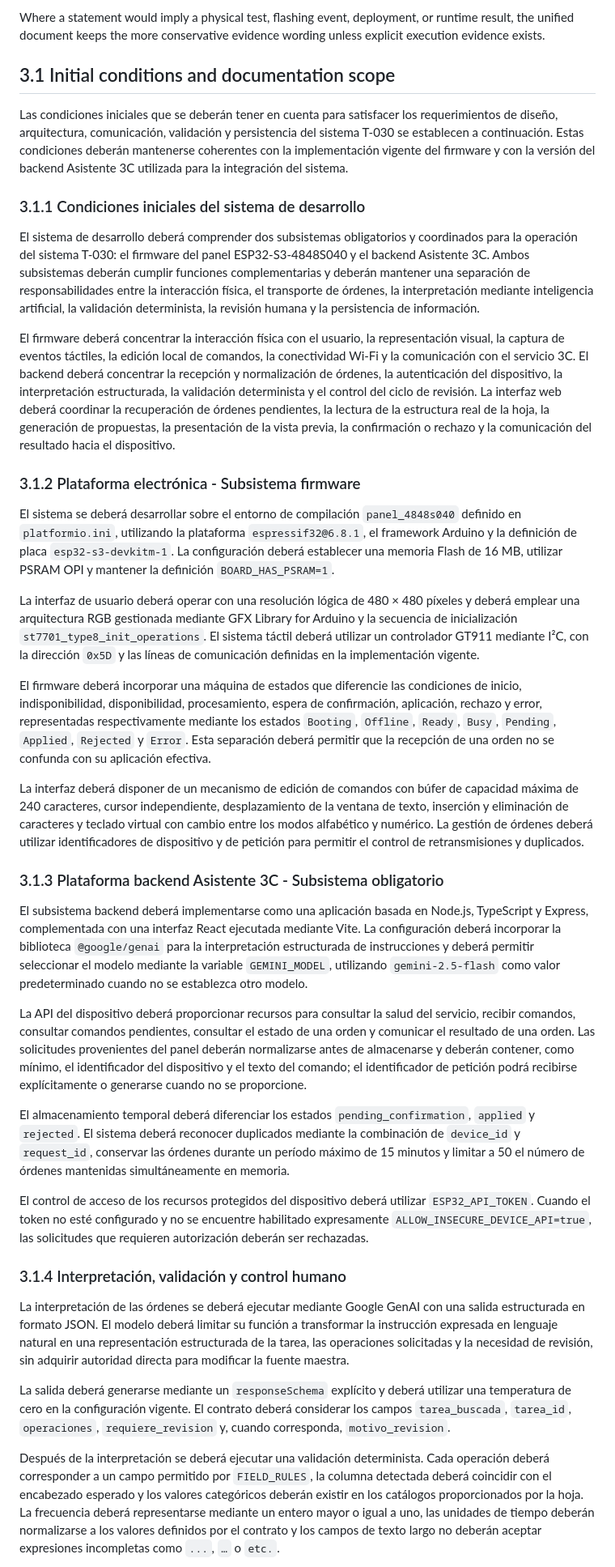
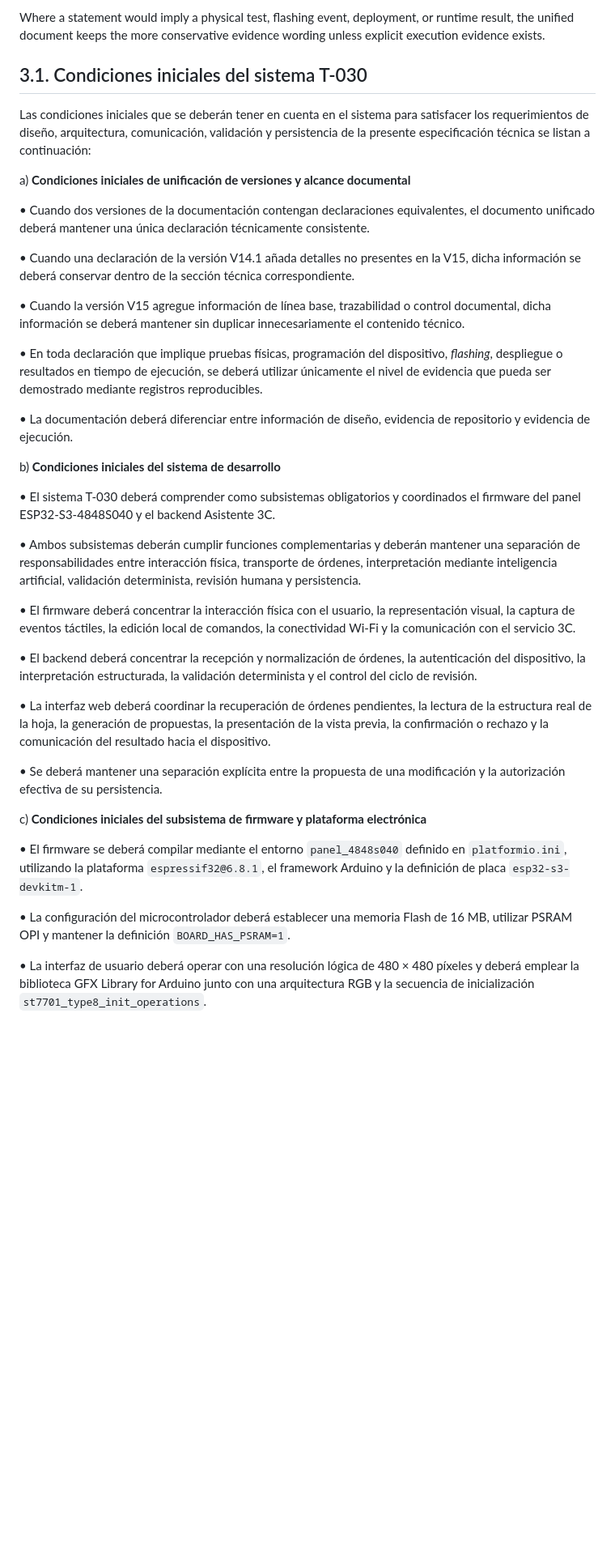
Before and after one commit to wpv10barza/esp32-firmware-backend-, a Markdown page: README.md, the part around one of its changes. Shown at 81% size. Rendered like a GitHub page; blank space fills up the shorter version.

```diff
--- a/README.md
+++ b/README.md
@@ -63,41 +63,41 @@ When the two versions contain equivalent statements, the unified README keeps on
 
 Where a statement would imply a physical test, flashing event, deployment, or runtime result, the unified document keeps the more conservative evidence wording unless explicit execution evidence exists.
 
-## 3.1 Initial conditions and documentation scope
+## 3.1. Condiciones iniciales del sistema T-030
 
-Las condiciones iniciales que se deberán tener en cuenta para satisfacer los requerimientos de diseño, arquitectura, comunicación, validación y persistencia del sistema T-030 se establecen a continuación. Estas condiciones deberán mantenerse coherentes con la implementación vigente del firmware y con la versión del backend Asistente 3C utilizada para la integración del sistema.
+Las condiciones iniciales que se deberán tener en cuenta en el sistema para satisfacer los requerimientos de diseño, arquitectura, comunicación, validación y persistencia de la presente especificación técnica se listan a continuación:
 
-### 3.1.1 Condiciones iniciales del sistema de desarrollo
+a) **Condiciones iniciales de unificación de versiones y alcance documental**
 
-El sistema de desarrollo deberá comprender dos subsistemas obligatorios y coordinados para la operación del sistema T-030: el firmware del panel ESP32-S3-4848S040 y el backend Asistente 3C. Ambos subsistemas deberán cumplir funciones complementarias y deberán mantener una separación de responsabilidades entre la interacción física, el transporte de órdenes, la interpretación mediante inteligencia artificial, la validación determinista, la revisión humana y la persistencia de información.
+• Cuando dos versiones de la documentación contengan declaraciones equivalentes, el documento unificado deberá mantener una única declaración técnicamente consistente.
 
-El firmware deberá concentrar la interacción física con el usuario, la representación visual, la captura de eventos táctiles, la edición local de comandos, la conectividad Wi-Fi y la comunicación con el servicio 3C. El backend deberá concentrar la recepción y normalización de órdenes, la autenticación del dispositivo, la interpretación estructurada, la validación determinista y el control del ciclo de revisión. La interfaz web deberá coordinar la recuperación de órdenes pendientes, la lectura de la estructura real de la hoja, la generación de propuestas, la presentación de la vista previa, la confirmación o rechazo y la comunicación del resultado hacia el dispositivo.
+• Cuando una declaración de la versión V14.1 añada detalles no presentes en la V15, dicha información se deberá conservar dentro de la sección técnica correspondiente.
 
-### 3.1.2 Plataforma electrónica - Subsistema firmware
+• Cuando la versión V15 agregue información de línea base, trazabilidad o control documental, dicha información se deberá mantener sin duplicar innecesariamente el contenido técnico.
 
-El sistema se deberá desarrollar sobre el entorno de compilación `panel_4848s040` definido en `platformio.ini`, utilizando la plataforma `espressif32@6.8.1`, el framework Arduino y la definición de placa `esp32-s3-devkitm-1`. La configuración deberá establecer una memoria Flash de 16 MB, utilizar PSRAM OPI y mantener la definición `BOARD_HAS_PSRAM=1`.
+• En toda declaración que implique pruebas físicas, programación del dispositivo, *flashing*, despliegue o resultados en tiempo de ejecución, se deberá utilizar únicamente el nivel de evidencia que pueda ser demostrado mediante registros reproducibles.
 
-La interfaz de usuario deberá operar con una resolución lógica de 480 × 480 píxeles y deberá emplear una arquitectura RGB gestionada mediante GFX Library for Arduino y la secuencia de inicialización `st7701_type8_init_operations`. El sistema táctil deberá utilizar un controlador GT911 mediante I²C, con la dirección `0x5D` y las líneas de comunicación definidas en la implementación vigente.
+• La documentación deberá diferenciar entre información de diseño, evidencia de repositorio y evidencia de ejecución.
 
-El firmware deberá incorporar una máquina de estados que diferencie las condiciones de inicio, indisponibilidad, disponibilidad, procesamiento, espera de confirmación, aplicación, rechazo y error, representadas respectivamente mediante los estados `Booting`, `Offline`, `Ready`, `Busy`, `Pending`, `Applied`, `Rejected` y `Error`. Esta separación deberá permitir que la recepción de una orden no se confunda con su aplicación efectiva.
+b) **Condiciones iniciales del sistema de desarrollo**
 
-La interfaz deberá disponer de un mecanismo de edición de comandos con búfer de capacidad máxima de 240 caracteres, cursor independiente, desplazamiento de la ventana de texto, inserción y eliminación de caracteres y teclado virtual con cambio entre los modos alfabético y numérico. La gestión de órdenes deberá utilizar identificadores de dispositivo y de petición para permitir el control de retransmisiones y duplicados.
+• El sistema T-030 deberá comprender como subsistemas obligatorios y coordinados el firmware del panel ESP32-S3-4848S040 y el backend Asistente 3C.
 
-### 3.1.3 Plataforma backend Asistente 3C - Subsistema obligatorio
+• Ambos subsistemas deberán cumplir funciones complementarias y deberán mantener una separación de responsabilidades entre interacción física, transporte de órdenes, interpretación mediante inteligencia artificial, validación determinista, revisión humana y persistencia.
 
-El subsistema backend deberá implementarse como una aplicación basada en Node.js, TypeScript y Express, complementada con una interfaz React ejecutada mediante Vite. La configuración deberá incorporar la biblioteca `@google/genai` para la interpretación estructurada de instrucciones y deberá permitir seleccionar el modelo mediante la variable `GEMINI_MODEL`, utilizando `gemini-2.5-flash` como valor predeterminado cuando no se establezca otro modelo.
+• El firmware deberá concentrar la interacción física con el usuario, la representación visual, la captura de eventos táctiles, la edición local de comandos, la conectividad Wi-Fi y la comunicación con el servicio 3C.
 
-La API del dispositivo deberá proporcionar recursos para consultar la salud del servicio, recibir comandos, consultar comandos pendientes, consultar el estado de una orden y comunicar el resultado de una orden. Las solicitudes provenientes del panel deberán normalizarse antes de almacenarse y deberán contener, como mínimo, el identificador del dispositivo y el texto del comando; el identificador de petición podrá recibirse explícitamente o generarse cuando no se proporcione.
+• El backend deberá concentrar la recepción y normalización de órdenes, la autenticación del dispositivo, la interpretación estructurada, la validación determinista y el control del ciclo de revisión.
 
-El almacenamiento temporal deberá diferenciar los estados `pending_confirmation`, `applied` y `rejected`. El sistema deberá reconocer duplicados mediante la combinación de `device_id` y `request_id`, conservar las órdenes durante un período máximo de 15 minutos y limitar a 50 el número de órdenes mantenidas simultáneamente en memoria.
+• La interfaz web deberá coordinar la recuperación de órdenes pendientes, la lectura de la estructura real de la hoja, la generación de propuestas, la presentación de la vista previa, la confirmación o rechazo y la comunicación del resultado hacia el dispositivo.
 
-El control de acceso de los recursos protegidos del dispositivo deberá utilizar `ESP32_API_TOKEN`. Cuando el token no esté configurado y no se encuentre habilitado expresamente `ALLOW_INSECURE_DEVICE_API=true`, las solicitudes que requieren autorización deberán ser rechazadas.
+• Se deberá mantener una separación explícita entre la propuesta de una modificación y la autorización efectiva de su persistencia.
 
-### 3.1.4 Interpretación, validación y control humano
+c) **Condiciones iniciales del subsistema de firmware y plataforma electrónica**
 
-La interpretación de las órdenes se deberá ejecutar mediante Google GenAI con una salida estructurada en formato JSON. El modelo deberá limitar su función a transformar la instrucción expresada en lenguaje natural en una representación estructurada de la tarea, las operaciones solicitadas y la necesidad de revisión, sin adquirir autoridad directa para modificar la fuente maestra.
+• El firmware se deberá compilar mediante el entorno `panel_4848s040` definido en `platformio.ini`, utilizando la plataforma `espressif32@6.8.1`, el framework Arduino y la definición de placa `esp32-s3-devkitm-1`.
 
-La salida deberá generarse mediante un `responseSchema` explícito y deberá utilizar una temperatura de cero en la configuración vigente. El contrato deberá considerar los campos `tarea_buscada`, `tarea_id`, `operaciones`, `requiere_revision` y, cuando corresponda, `motivo_revision`.
+• La configuración del microcontrolador deberá establecer una memoria Flash de 16 MB, utilizar PSRAM OPI y mantener la definición `BOARD_HAS_PSRAM=1`.
 
-Después de la interpretación se deberá ejecutar una validación determinista. Cada operación deberá corresponder a un campo permitido por `FIELD_RULES`, la columna detectada deberá coincidir con el encabezado esperado y los valores categóricos deberán existir en los catálogos proporcionados por la hoja. La frecuencia deberá representarse mediante un entero mayor o igual a uno, las unidades de tiempo deberán normalizarse a los valores definidos por el contrato y los campos de texto largo no deberán aceptar expresiones incompletas como `...`, `…` o `etc.`.
+• La interfaz de usuario deberá operar con una resolución lógica de 480 × 480 píxeles y deberá emplear la biblioteca GFX Library for Arduino junto con una arquitectura RGB y la secuencia de inicialización `st7701_type8_init_operations`.
 
```
Also changed, not shown: other parts of README.md (+162 -48 lines).
